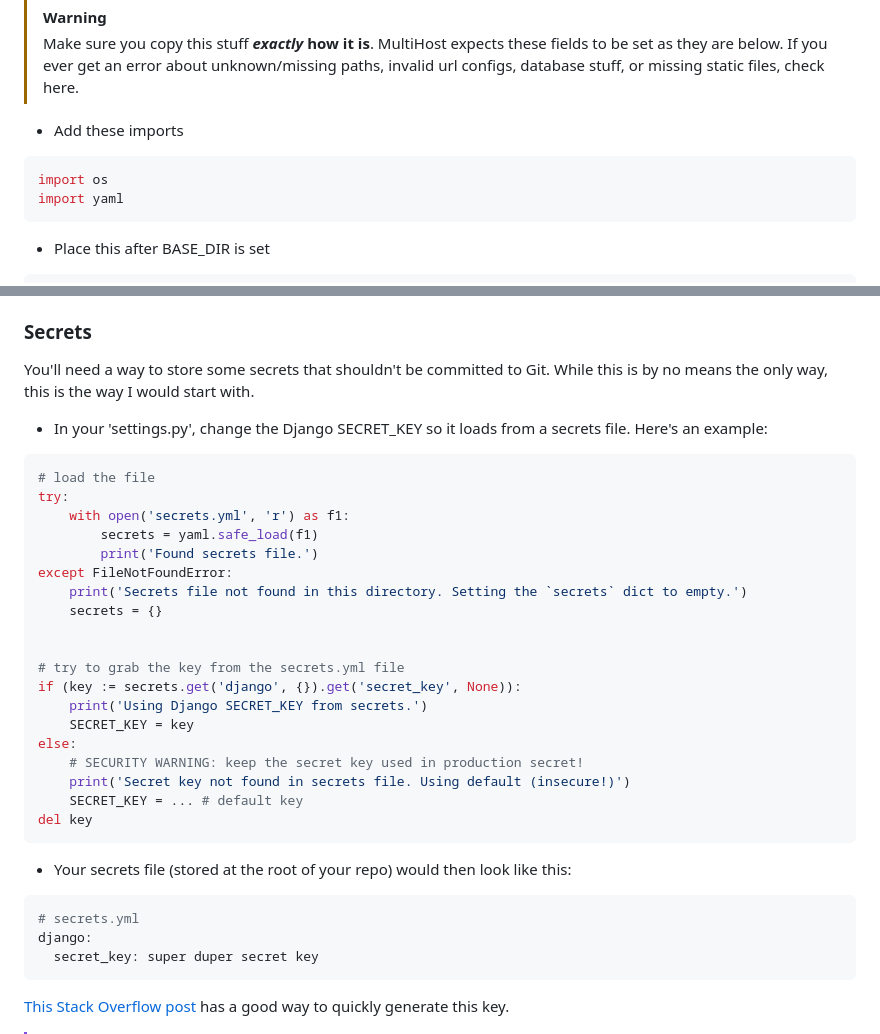
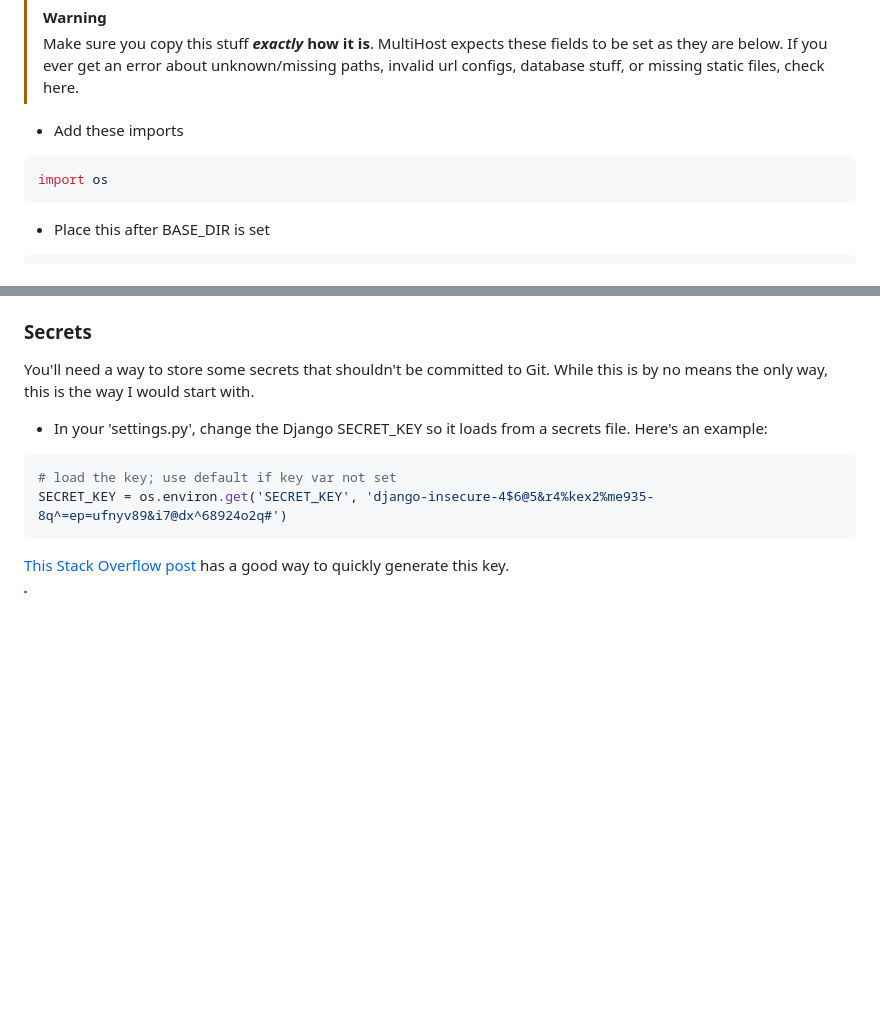
Before and after one commit to Mase3206/django-multihost, a Markdown page: instructions.md, 2 parts joined by grey strips. Drawn GitHub-style; blank space fills up the shorter version.

Commit message:
change SECRET_KEY instructions away from yaml

````diff
--- a/instructions.md
+++ b/instructions.md
@@ -11,7 +11,6 @@ In your 'settings.py' file, add these lines in the specified locations.
 - Add these imports
 ```python
 import os
-import yaml
 ```
 
 
@@ -103,32 +102,8 @@ You'll need a way to store some secrets that shouldn't be committed to Git. Whil
 
 - In your 'settings.py', change the Django SECRET_KEY so it loads from a secrets file. Here's an example:
 ```python
-# load the file
-try:
-	with open('secrets.yml', 'r') as f1:
-		secrets = yaml.safe_load(f1)
-		print('Found secrets file.')
-except FileNotFoundError:
-	print('Secrets file not found in this directory. Setting the `secrets` dict to empty.')
-	secrets = {}
-
-
-# try to grab the key from the secrets.yml file
-if (key := secrets.get('django', {}).get('secret_key', None)):
-	print('Using Django SECRET_KEY from secrets.')
-	SECRET_KEY = key
-else:
-	# SECURITY WARNING: keep the secret key used in production secret!
-	print('Secret key not found in secrets file. Using default (insecure!)')
-	SECRET_KEY = ... # default key
-del key
-```
-
-- Your secrets file (stored at the root of your repo) would then look like this:
-```yaml
-# secrets.yml
-django:
-  secret_key: super duper secret key
+# load the key; use default if key var not set
+SECRET_KEY = os.environ.get('SECRET_KEY', 'django-insecure-4$6@5&r4%kex2%me935-8q^=ep=ufnyv89&i7@dx^68924o2q#')
 ```
 
 [This Stack Overflow post](https://stackoverflow.com/a/57678930/22601980) has a good way to quickly generate this key.
````
